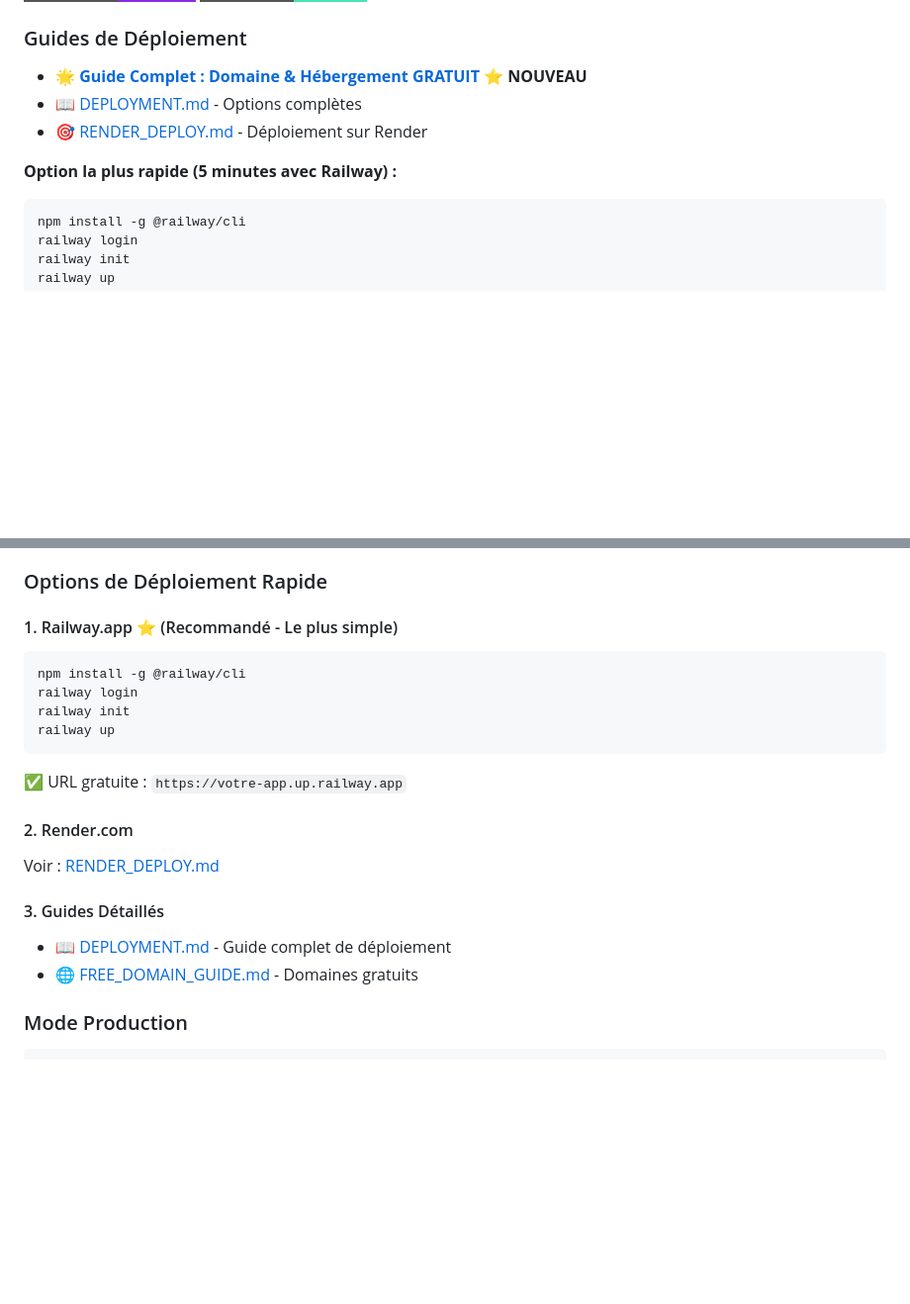
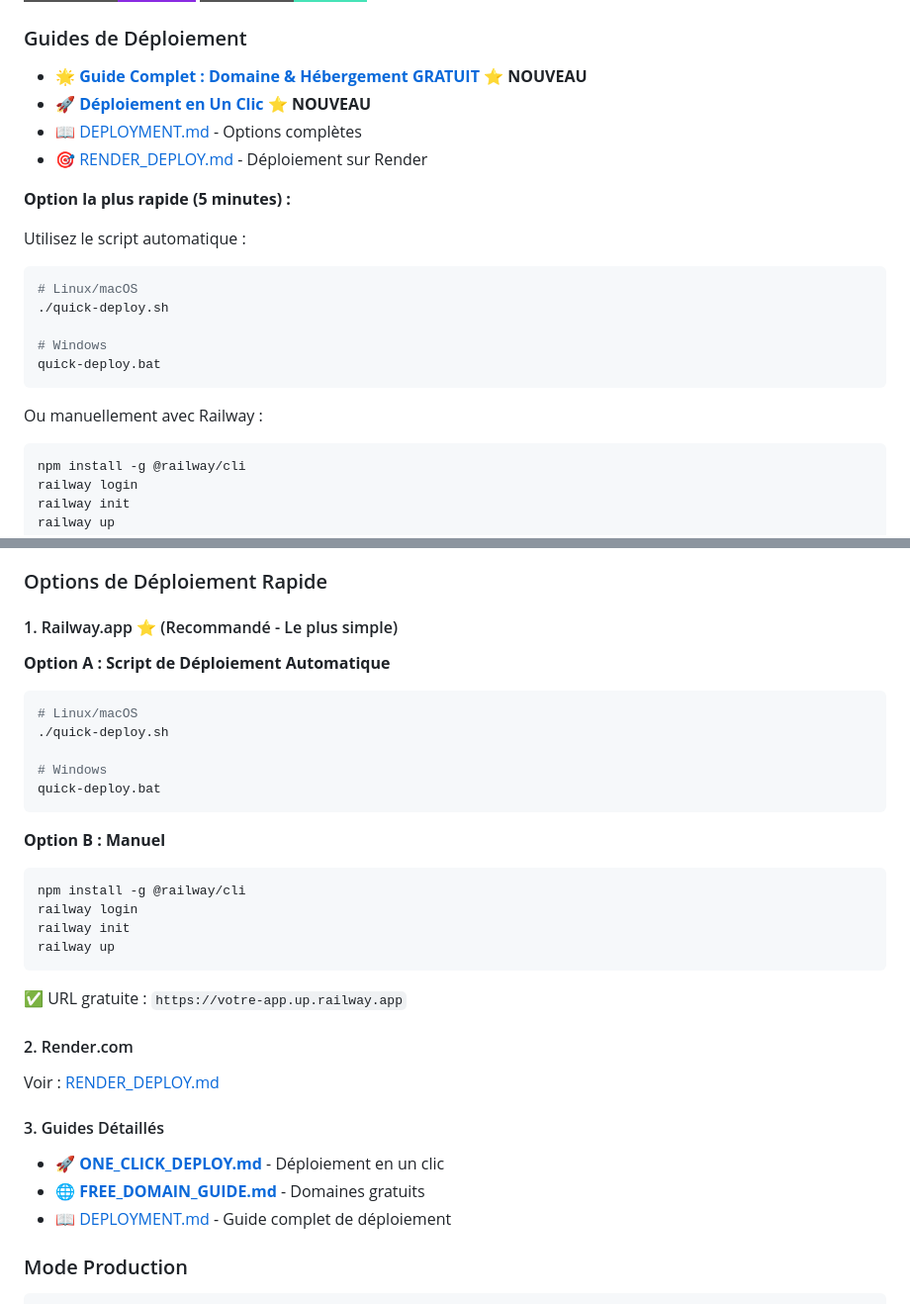
Before and after one commit to Pablo-100/synf_project, a Markdown page: README.md, 2 parts joined by grey strips. Shown at 99% size. GitHub-like rendering; badges without logos; blank space fills up the shorter version.

Commit message:
Update README with quick-deploy script references
Co-authored-by: Pablo-100 <170946417+Pablo-100@users.noreply.github.com>

````diff
--- a/README.md
+++ b/README.md
@@ -17,10 +17,22 @@
 
 ### Guides de Déploiement
 - 🌟 **[Guide Complet : Domaine & Hébergement GRATUIT](FREE_DOMAIN_GUIDE.md)** ⭐ **NOUVEAU**
+- 🚀 **[Déploiement en Un Clic](ONE_CLICK_DEPLOY.md)** ⭐ **NOUVEAU**
 - 📖 [DEPLOYMENT.md](DEPLOYMENT.md) - Options complètes
 - 🎯 [RENDER_DEPLOY.md](RENDER_DEPLOY.md) - Déploiement sur Render
 
-**Option la plus rapide (5 minutes avec Railway) :**
+**Option la plus rapide (5 minutes) :**
+
+Utilisez le script automatique :
+```bash
+# Linux/macOS
+./quick-deploy.sh
+
+# Windows
+quick-deploy.bat
+```
+
+Ou manuellement avec Railway :
 ```bash
 npm install -g @railway/cli
 railway login
@@ -251,6 +263,17 @@ Ce guide vous montre comment :
 ### Options de Déploiement Rapide
 
 #### 1. Railway.app ⭐ (Recommandé - Le plus simple)
+
+**Option A : Script de Déploiement Automatique**
+```bash
+# Linux/macOS
+./quick-deploy.sh
+
+# Windows
+quick-deploy.bat
+```
+
+**Option B : Manuel**
 ```bash
 npm install -g @railway/cli
 railway login
@@ -263,8 +286,9 @@ railway up
 Voir : [RENDER_DEPLOY.md](RENDER_DEPLOY.md)
 
 #### 3. Guides Détaillés
+- 🚀 **[ONE_CLICK_DEPLOY.md](ONE_CLICK_DEPLOY.md)** - Déploiement en un clic
+- 🌐 **[FREE_DOMAIN_GUIDE.md](FREE_DOMAIN_GUIDE.md)** - Domaines gratuits
 - 📖 [DEPLOYMENT.md](DEPLOYMENT.md) - Guide complet de déploiement
-- 🌐 [FREE_DOMAIN_GUIDE.md](FREE_DOMAIN_GUIDE.md) - Domaines gratuits
 
 ### Mode Production
 
````
